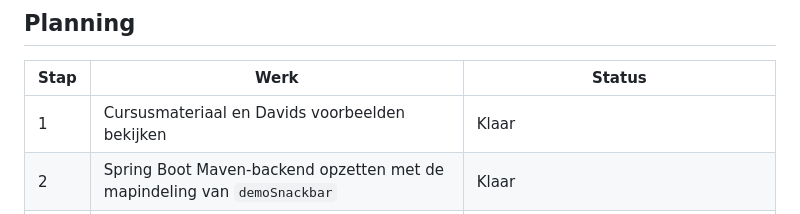
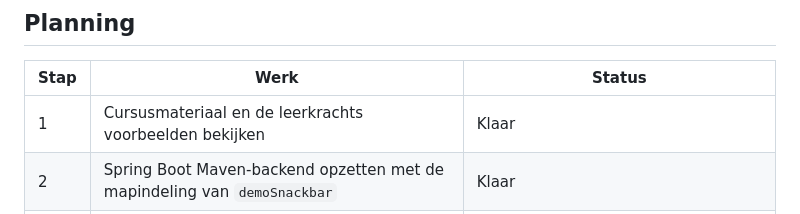
Before and after one commit to Yassine1000L/Boekenwinkel, a Markdown page: README.md, the part around the change. Rendered like a GitHub page.

Commit message:
Update description in planning section of README

```diff
--- a/README.md
+++ b/README.md
@@ -89,7 +89,7 @@ De REST-endpoints en voorbeeldrequests staan in [documentation/api.md](documenta
 
 | Stap | Werk | Status |
 | --- | --- | --- |
-| 1 | Cursusmateriaal en Davids voorbeelden bekijken | Klaar |
+| 1 | Cursusmateriaal en de leerkrachts voorbeelden bekijken | Klaar |
 | 2 | Spring Boot Maven-backend opzetten met de mapindeling van `demoSnackbar` | Klaar |
 | 3 | Boeken, gebruikersprofielen, reviews en reserveringen modelleren met JPA | Klaar |
 | 4 | REST-endpoints voor catalogus, profielen, reserveringen en reviews toevoegen | Klaar |
```
